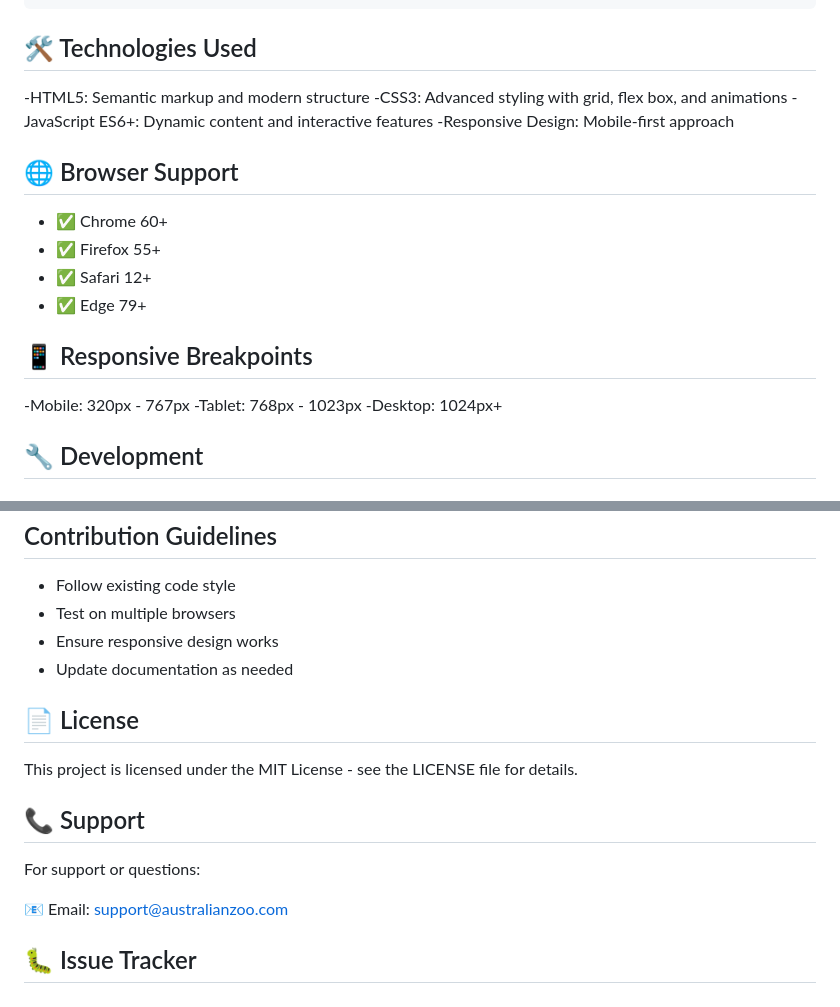
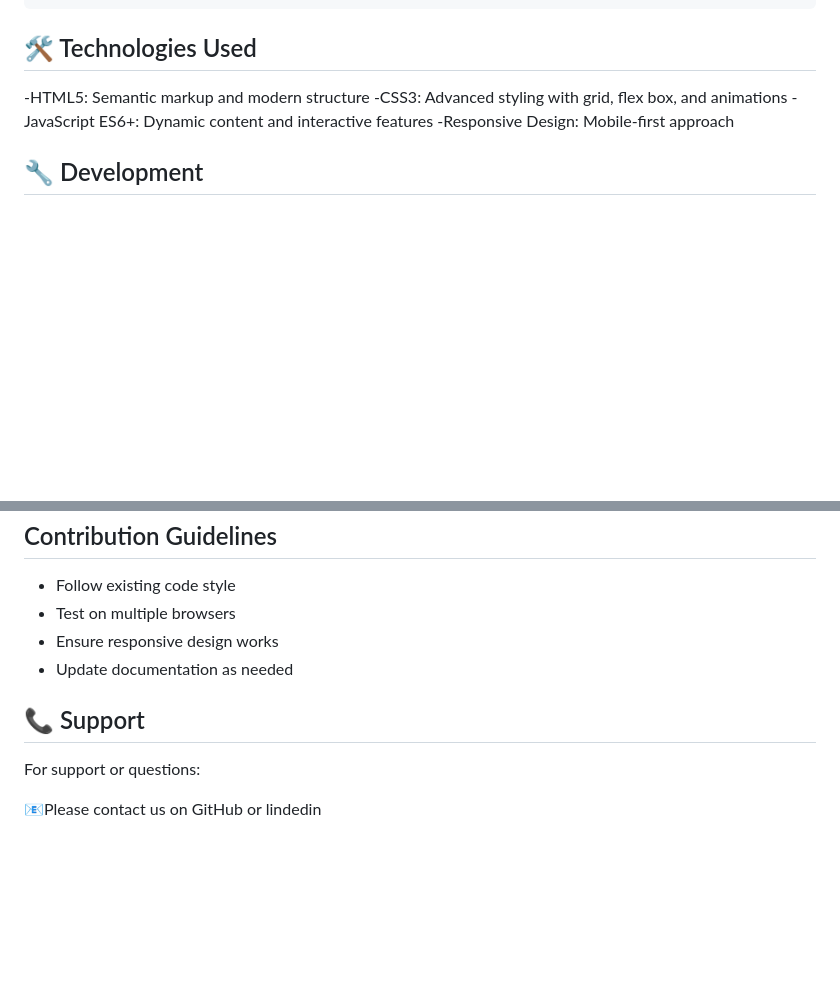
Before and after one commit to DobeenKim/AustraliaZoo, a Markdown page: readme.md, 2 parts joined by grey strips. GitHub-like rendering; blank space fills up the shorter version.

Commit message:
delete some things

```diff
--- a/readme.md
+++ b/readme.md
@@ -82,23 +82,6 @@ Australian-Zoo-website/
 
 
 
-## 🌐 Browser Support
-
-- ✅ Chrome 60+
-- ✅ Firefox 55+
-- ✅ Safari 12+
-- ✅ Edge 79+
-
-
-
-## 📱 Responsive Breakpoints
-
--Mobile: 320px - 767px
--Tablet: 768px - 1023px
--Desktop: 1024px+
-
-
-
 ## 🔧 Development
 
 ### Local Development
@@ -156,18 +139,8 @@ We welcome contributions to improve the Australian Zoo website!
 
 
 
-## 📄 License
-
-This project is licensed under the MIT License - see the LICENSE file for details.
-
-
-
 ## 📞 Support
 
 For support or questions:
 
-📧 Email: support@australianzoo.com
-
-
-
-## 🐛 Issue Tracker
+📧Please contact us on GitHub or lindedin
```
